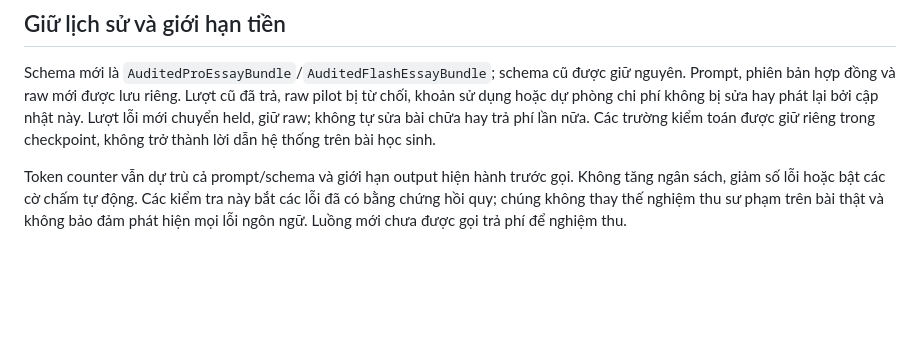
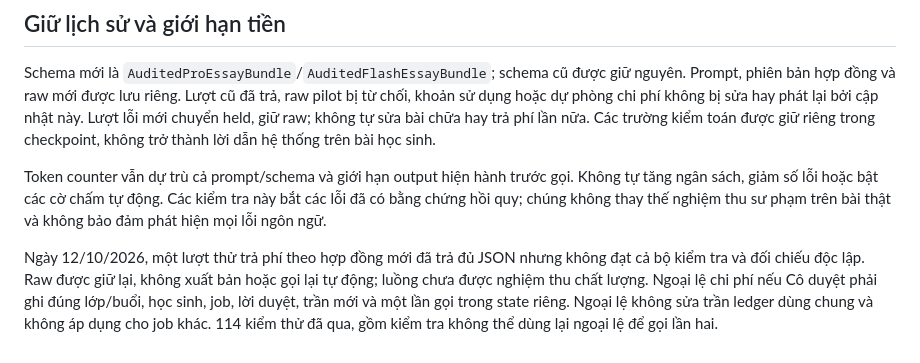
Before and after one commit to mstrangtrieueducation-droid/ielts-writing-grader, a Markdown page: docs/QUALITY-CONTRACT.md, the part around the change. GitHub-like rendering; blank space fills up the shorter version.

Commit message:
Record held quality trial and scoped budget policy

```diff
--- a/docs/QUALITY-CONTRACT.md
+++ b/docs/QUALITY-CONTRACT.md
@@ -28,4 +28,6 @@ Mọi số xuất hiện trong câu sửa, bài viết tham khảo và ví dụ
 
 Schema mới là `AuditedProEssayBundle`/`AuditedFlashEssayBundle`; schema cũ được giữ nguyên. Prompt, phiên bản hợp đồng và raw mới được lưu riêng. Lượt cũ đã trả, raw pilot bị từ chối, khoản sử dụng hoặc dự phòng chi phí không bị sửa hay phát lại bởi cập nhật này. Lượt lỗi mới chuyển held, giữ raw; không tự sửa bài chữa hay trả phí lần nữa. Các trường kiểm toán được giữ riêng trong checkpoint, không trở thành lời dẫn hệ thống trên bài học sinh.
 
-Token counter vẫn dự trù cả prompt/schema và giới hạn output hiện hành trước gọi. Không tăng ngân sách, giảm số lỗi hoặc bật các cờ chấm tự động. Các kiểm tra này bắt các lỗi đã có bằng chứng hồi quy; chúng không thay thế nghiệm thu sư phạm trên bài thật và không bảo đảm phát hiện mọi lỗi ngôn ngữ. Luồng mới chưa được gọi trả phí để nghiệm thu.
+Token counter vẫn dự trù cả prompt/schema và giới hạn output hiện hành trước gọi. Không tự tăng ngân sách, giảm số lỗi hoặc bật các cờ chấm tự động. Các kiểm tra này bắt các lỗi đã có bằng chứng hồi quy; chúng không thay thế nghiệm thu sư phạm trên bài thật và không bảo đảm phát hiện mọi lỗi ngôn ngữ.
+
+Ngày 12/10/2026, một lượt thử trả phí theo hợp đồng mới đã trả đủ JSON nhưng không đạt cả bộ kiểm tra và đối chiếu độc lập. Raw được giữ lại, không xuất bản hoặc gọi lại tự động; luồng chưa được nghiệm thu chất lượng. Ngoại lệ chi phí nếu Cô duyệt phải ghi đúng lớp/buổi, học sinh, job, lời duyệt, trần mới và một lần gọi trong state riêng. Ngoại lệ không sửa trần ledger dùng chung và không áp dụng cho job khác. 114 kiểm thử đã qua, gồm kiểm tra không thể dùng lại ngoại lệ để gọi lần hai.
```
